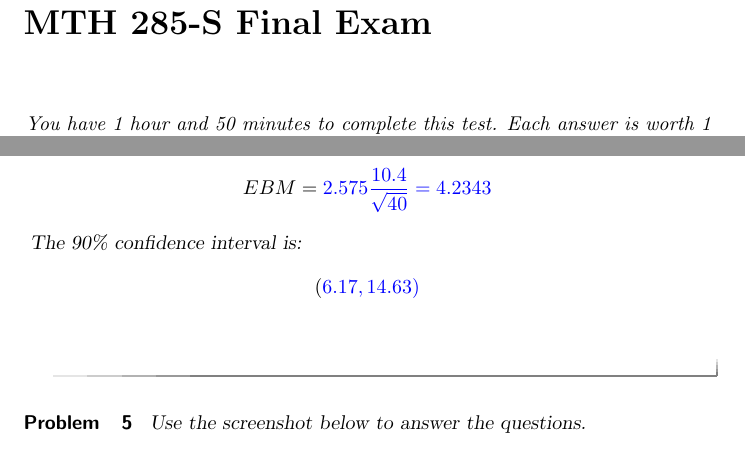
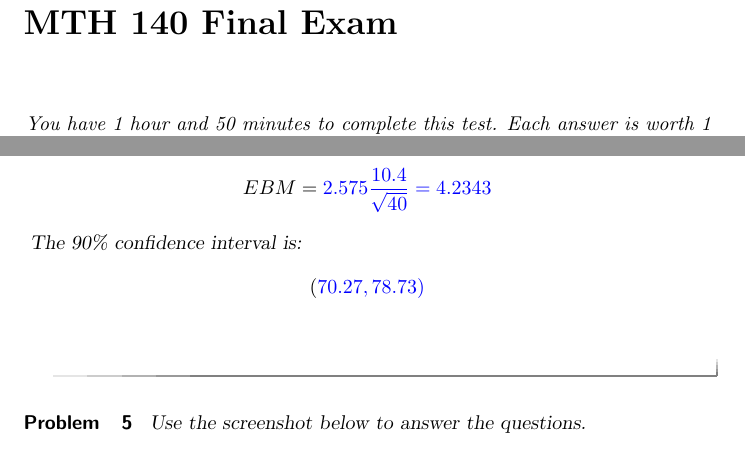
Before and after one commit to annadavismath/precalculus, a LaTeX document (mth140FinalSpring2020/mth140FinalSpring2020.tex): two parts of pages 1 and 2 of 5, joined at a grey line, cut so that both start at the same text. Compiled offline with pdfLaTeX.

Commit message:
Update mth140FinalSpring2020.tex

```diff
--- a/mth140FinalSpring2020/mth140FinalSpring2020.tex
+++ b/mth140FinalSpring2020/mth140FinalSpring2020.tex
@@ -1,7 +1,7 @@
 \documentclass{ximera}
 
 
-\author{Anna Davis} \title{MTH 285-S Final Exam}
+\author{Anna Davis} \title{MTH 140 Final Exam}
 
 \begin{document}
 
@@ -74,7 +74,7 @@ $$z_{\alpha/2}=\answer{2.575}$$
 Error Bound for the Mean:
 $$EBM=\answer{2.575}\frac{\answer{10.4}}{\answer[tolerance=0.01]{\sqrt{40}}}=\answer[tolerance=0.01]{4.2343}$$
 The 90\% confidence interval is:
-$$(\answer[tolerance=0.1]{6.17},\answer[tolerance=0.1]{14.63})$$
+$$(\answer[tolerance=0.1]{70.27},\answer[tolerance=0.1]{78.73})$$
 \end{problem}
 
 \begin{problem}\label{prob:140finalprob5}
```
